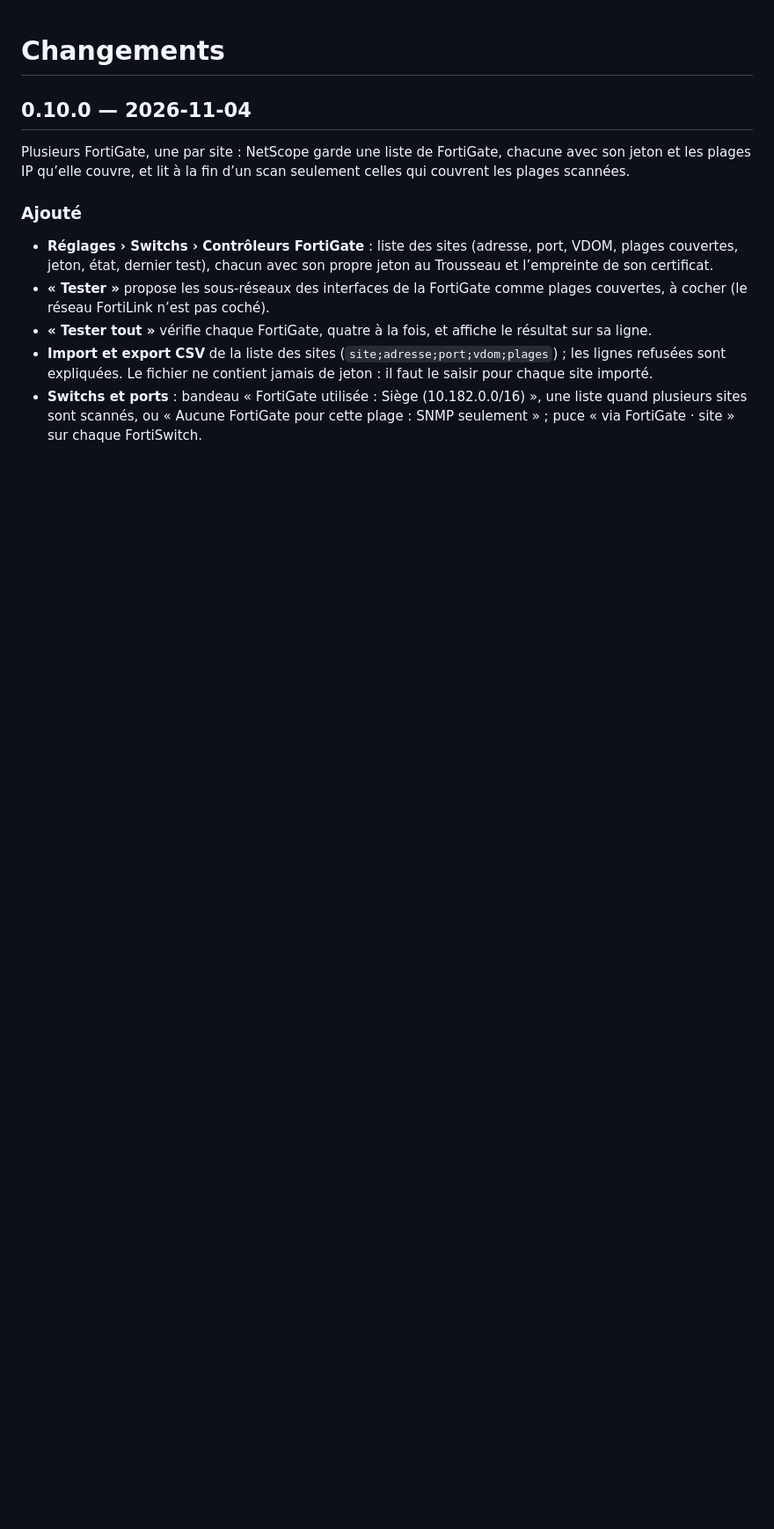
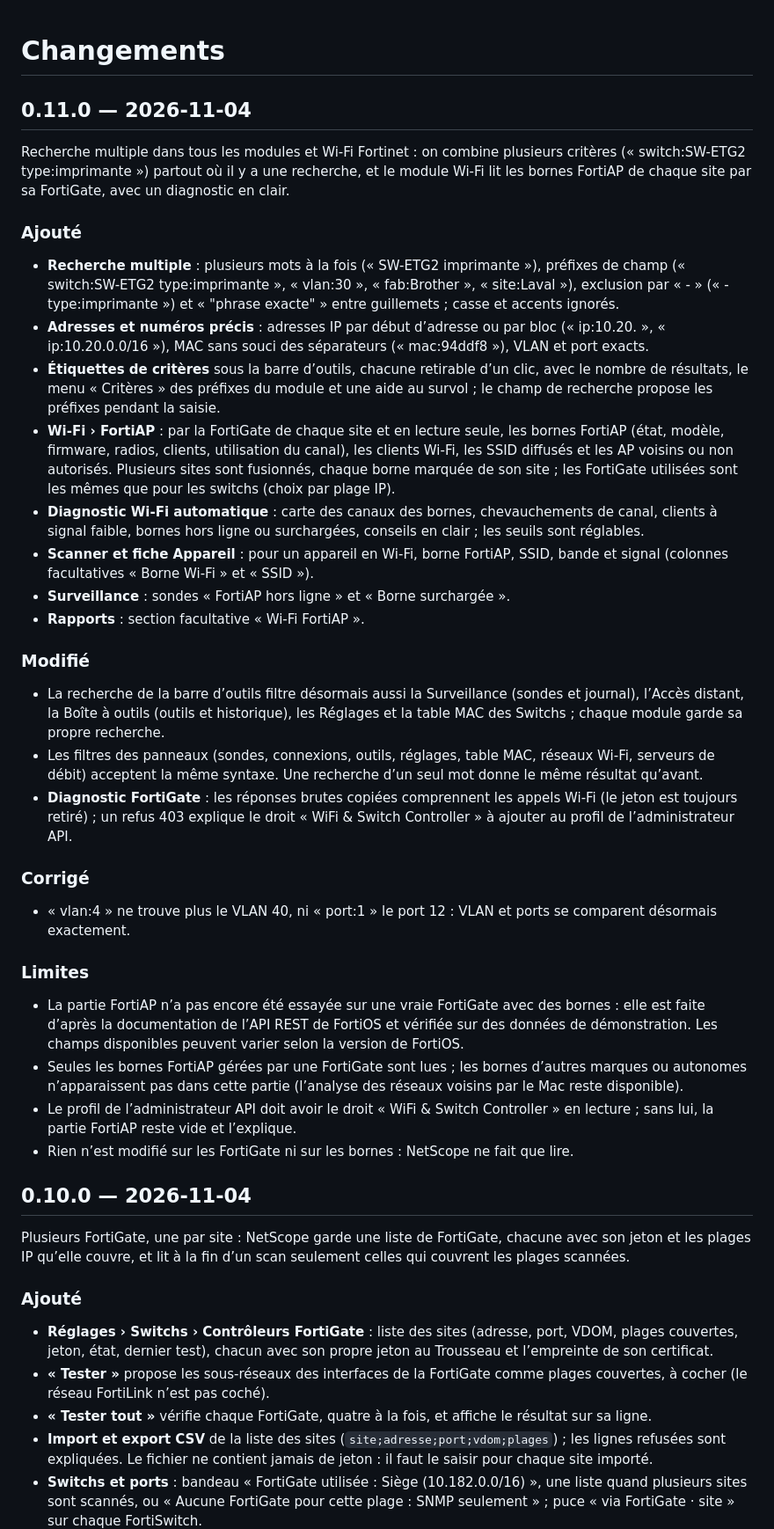
Before and after one commit to mdany75/NetScope, a Markdown page: CHANGELOG.md, the part around the change. Shown at 88% size. GitHub-like rendering; blank space fills up the shorter version.

```diff
--- a/CHANGELOG.md
+++ b/CHANGELOG.md
@@ -1,4 +1,60 @@
 # Changements
+
+## 0.11.0 — 2026-11-04
+
+Recherche multiple dans tous les modules et Wi-Fi Fortinet : on combine plusieurs critères
+(« switch:SW-ETG2 type:imprimante ») partout où il y a une recherche, et le module Wi-Fi lit
+les bornes FortiAP de chaque site par sa FortiGate, avec un diagnostic en clair.
+
+### Ajouté
+- **Recherche multiple** : plusieurs mots à la fois (« SW-ETG2 imprimante »), préfixes de
+  champ (« switch:SW-ETG2 type:imprimante », « vlan:30 », « fab:Brother », « site:Laval »),
+  exclusion par « - » (« -type:imprimante ») et « "phrase exacte" » entre guillemets ; casse
+  et accents ignorés.
+- **Adresses et numéros précis** : adresses IP par début d’adresse ou par bloc
+  (« ip:10.20. », « ip:10.20.0.0/16 »), MAC sans souci des séparateurs (« mac:94ddf8 »),
+  VLAN et port exacts.
+- **Étiquettes de critères** sous la barre d’outils, chacune retirable d’un clic, avec le
+  nombre de résultats, le menu « Critères » des préfixes du module et une aide au survol ; le
+  champ de recherche propose les préfixes pendant la saisie.
+- **Wi-Fi › FortiAP** : par la FortiGate de chaque site et en lecture seule, les bornes
+  FortiAP (état, modèle, firmware, radios, clients, utilisation du canal), les clients Wi-Fi,
+  les SSID diffusés et les AP voisins ou non autorisés. Plusieurs sites sont fusionnés, chaque
+  borne marquée de son site ; les FortiGate utilisées sont les mêmes que pour les switchs
+  (choix par plage IP).
+- **Diagnostic Wi-Fi automatique** : carte des canaux des bornes, chevauchements de canal,
+  clients à signal faible, bornes hors ligne ou surchargées, conseils en clair ; les seuils
+  sont réglables.
+- **Scanner et fiche Appareil** : pour un appareil en Wi-Fi, borne FortiAP, SSID, bande et
+  signal (colonnes facultatives « Borne Wi-Fi » et « SSID »).
+- **Surveillance** : sondes « FortiAP hors ligne » et « Borne surchargée ».
+- **Rapports** : section facultative « Wi-Fi FortiAP ».
+
+### Modifié
+- La recherche de la barre d’outils filtre désormais aussi la Surveillance (sondes et
+  journal), l’Accès distant, la Boîte à outils (outils et historique), les Réglages et la
+  table MAC des Switchs ; chaque module garde sa propre recherche.
+- Les filtres des panneaux (sondes, connexions, outils, réglages, table MAC, réseaux Wi-Fi,
+  serveurs de débit) acceptent la même syntaxe. Une recherche d’un seul mot donne le même
+  résultat qu’avant.
+- **Diagnostic FortiGate** : les réponses brutes copiées comprennent les appels Wi-Fi (le
+  jeton est toujours retiré) ; un refus 403 explique le droit « WiFi & Switch Controller » à
+  ajouter au profil de l’administrateur API.
+
+### Corrigé
+- « vlan:4 » ne trouve plus le VLAN 40, ni « port:1 » le port 12 : VLAN et ports se comparent
+  désormais exactement.
+
+### Limites
+- La partie FortiAP n’a pas encore été essayée sur une vraie FortiGate avec des bornes : elle
+  est faite d’après la documentation de l’API REST de FortiOS et vérifiée sur des données de
+  démonstration. Les champs disponibles peuvent varier selon la version de FortiOS.
+- Seules les bornes FortiAP gérées par une FortiGate sont lues ; les bornes d’autres marques
+  ou autonomes n’apparaissent pas dans cette partie (l’analyse des réseaux voisins par le Mac
+  reste disponible).
+- Le profil de l’administrateur API doit avoir le droit « WiFi & Switch Controller » en
+  lecture ; sans lui, la partie FortiAP reste vide et l’explique.
+- Rien n’est modifié sur les FortiGate ni sur les bornes : NetScope ne fait que lire.
 
 ## 0.10.0 — 2026-11-04
 
```
Also changed, not shown: README.md (+8 -3 lines), docs/A-FAIRE.md (+11 -5 lines), docs/capture.png, 1 other file.
